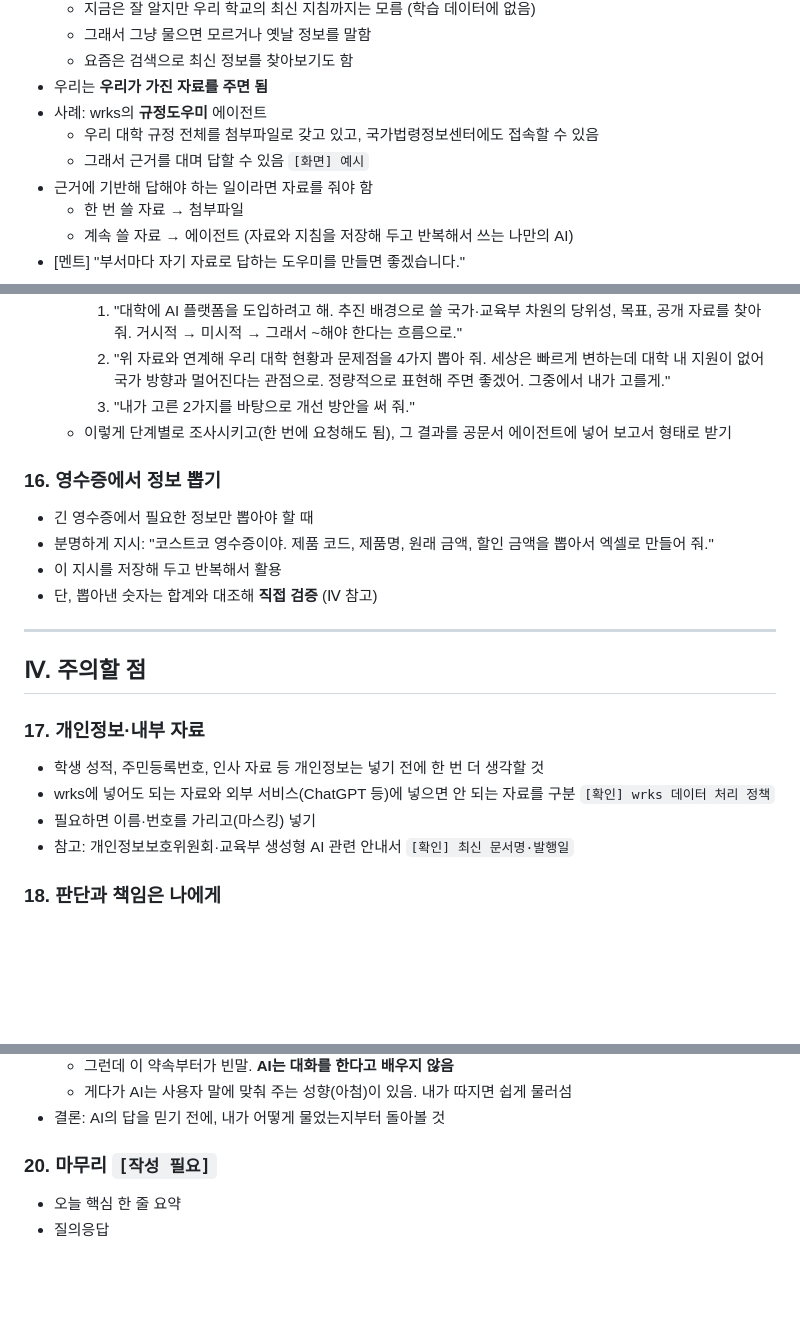
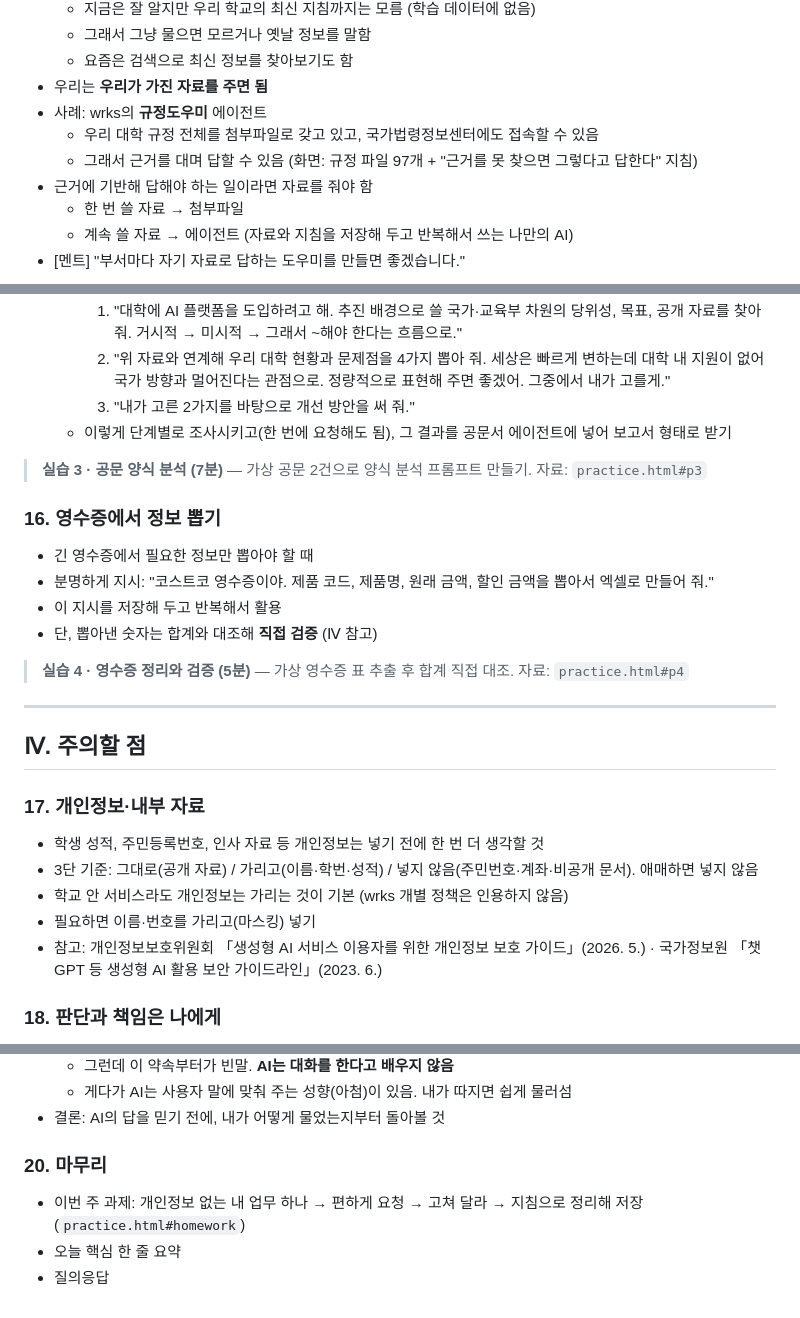
Before and after one commit to kadragon/genai-lecture, a Markdown page: lecture-draft.md, 3 parts joined by grey strips. Rendered like a GitHub page; blank space fills up the shorter version.

Commit message:
[DOCS] Sync lecture script with practice stops and ch.17 sources
Co-Authored-By: Claude Opus 5.5 <noreply@anthropic.com>

```diff
--- a/lecture-draft.md
+++ b/lecture-draft.md
@@ -110,7 +112,7 @@
 - 우리는 **우리가 가진 자료를 주면 됨**
 - 사례: wrks의 **규정도우미** 에이전트
   - 우리 대학 규정 전체를 첨부파일로 갖고 있고, 국가법령정보센터에도 접속할 수 있음
-  - 그래서 근거를 대며 답할 수 있음 `[화면] 예시`
+  - 그래서 근거를 대며 답할 수 있음 (화면: 규정 파일 97개 + "근거를 못 찾으면 그렇다고 답한다" 지침)
 - 근거에 기반해 답해야 하는 일이라면 자료를 줘야 함
   - 한 번 쓸 자료 → 첨부파일
   - 계속 쓸 자료 → 에이전트 (자료와 지침을 저장해 두고 반복해서 쓰는 나만의 AI)
@@ -167,11 +171,15 @@
     3. "내가 고른 2가지를 바탕으로 개선 방안을 써 줘."
   - 이렇게 단계별로 조사시키고(한 번에 요청해도 됨), 그 결과를 공문서 에이전트에 넣어 보고서 형태로 받기
 
+> **실습 3 · 공문 양식 분석 (7분)** — 가상 공문 2건으로 양식 분석 프롬프트 만들기. 자료: `practice.html#p3`
+
 ### 16. 영수증에서 정보 뽑기
 - 긴 영수증에서 필요한 정보만 뽑아야 할 때
 - 분명하게 지시: "코스트코 영수증이야. 제품 코드, 제품명, 원래 금액, 할인 금액을 뽑아서 엑셀로 만들어 줘."
 - 이 지시를 저장해 두고 반복해서 활용
 - 단, 뽑아낸 숫자는 합계와 대조해 **직접 검증** (Ⅳ 참고)
+
+> **실습 4 · 영수증 정리와 검증 (5분)** — 가상 영수증 표 추출 후 합계 직접 대조. 자료: `practice.html#p4`
 
 ---
 
@@ -179,9 +187,10 @@
 
 ### 17. 개인정보·내부 자료
 - 학생 성적, 주민등록번호, 인사 자료 등 개인정보는 넣기 전에 한 번 더 생각할 것
-- wrks에 넣어도 되는 자료와 외부 서비스(ChatGPT 등)에 넣으면 안 되는 자료를 구분 `[확인] wrks 데이터 처리 정책`
+- 3단 기준: 그대로(공개 자료) / 가리고(이름·학번·성적) / 넣지 않음(주민번호·계좌·비공개 문서). 애매하면 넣지 않음
+- 학교 안 서비스라도 개인정보는 가리는 것이 기본 (wrks 개별 정책은 인용하지 않음)
 - 필요하면 이름·번호를 가리고(마스킹) 넣기
-- 참고: 개인정보보호위원회·교육부 생성형 AI 관련 안내서 `[확인] 최신 문서명·발행일`
+- 참고: 개인정보보호위원회 「생성형 AI 서비스 이용자를 위한 개인정보 보호 가이드」(2026. 5.) · 국가정보원 「챗GPT 등 생성형 AI 활용 보안 가이드라인」(2023. 6.)
 
 ### 18. 판단과 책임은 나에게
 - 가치 판단까지 AI에게 맡기지 말 것
@@ -200,6 +209,7 @@
   - 게다가 AI는 사용자 말에 맞춰 주는 성향(아첨)이 있음. 내가 따지면 쉽게 물러섬
 - 결론: AI의 답을 믿기 전에, 내가 어떻게 물었는지부터 돌아볼 것
 
-### 20. 마무리 `[작성 필요]`
+### 20. 마무리
+- 이번 주 과제: 개인정보 없는 내 업무 하나 → 편하게 요청 → 고쳐 달라 → 지침으로 정리해 저장 (`practice.html#homework`)
 - 오늘 핵심 한 줄 요약
 - 질의응답
```
Also changed, not shown: other parts of lecture-draft.md (+4 -0 lines).
